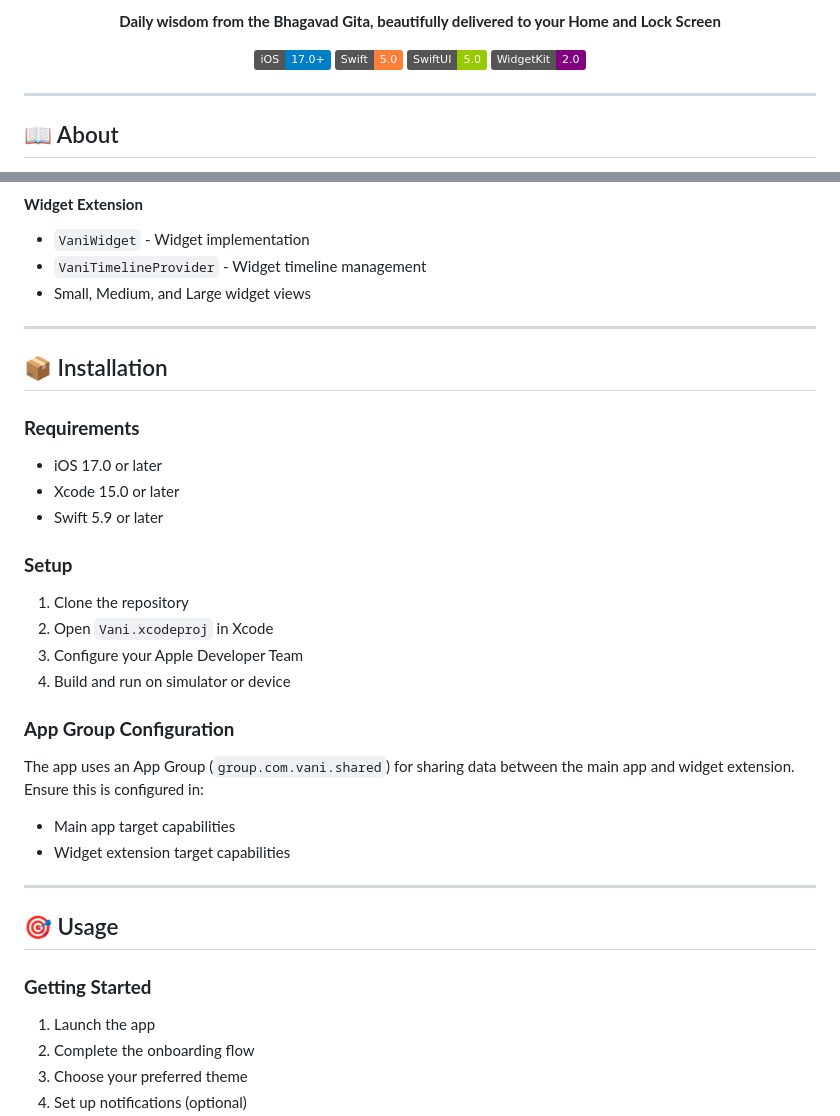
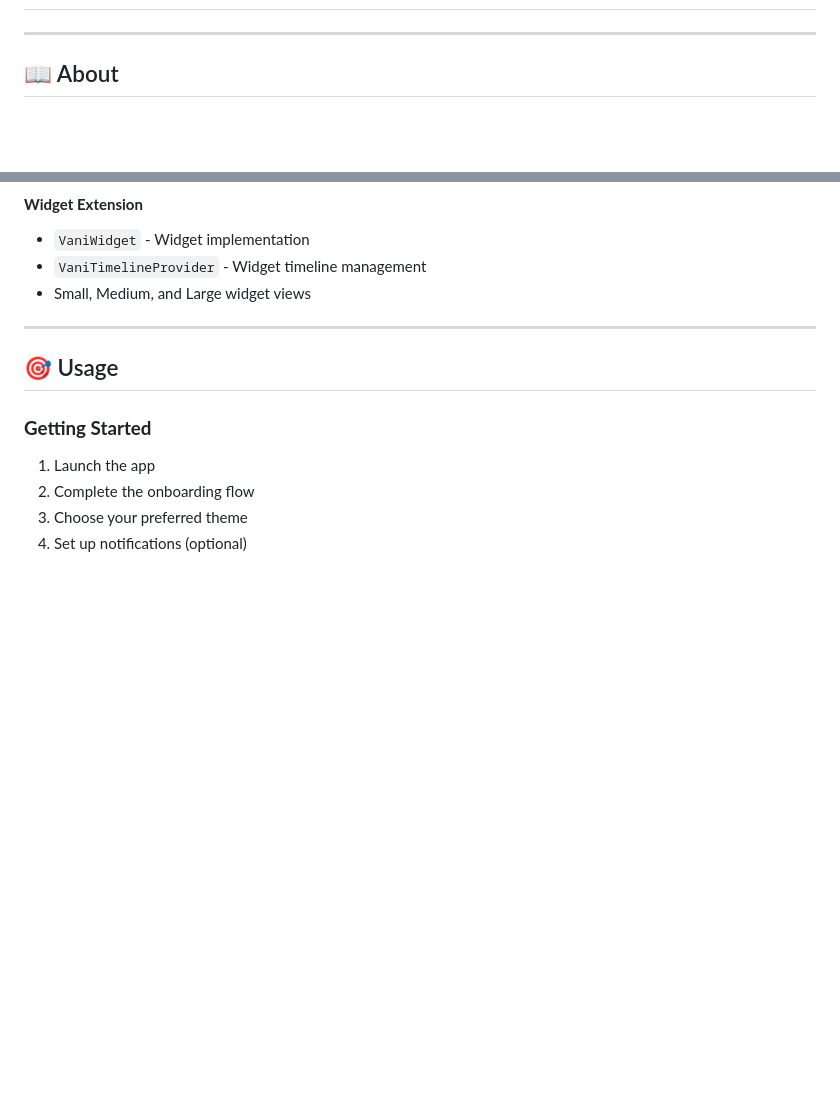
Before and after one commit to patelvivek9111/vani, a Markdown page: README.md, 2 parts joined by grey strips. Rendered like a GitHub page; badges without logos; blank space fills up the shorter version.

Commit message:
Update README with streamlined content and updated homepage information

```diff
--- a/README.md
+++ b/README.md
@@ -4,12 +3,4 @@
 
-**Daily wisdom from the Bhagavad Gita, beautifully delivered to your Home and Lock Screen**
-
-[![iOS](https://img.shields.io/badge/iOS-17.0+-blue.svg)](https://www.apple.com/ios/)
-[![Swift](https://img.shields.io/badge/Swift-5.0-orange.svg)](https://swift.org/)
-[![SwiftUI](https://img.shields.io/badge/SwiftUI-5.0-green.svg)](https://developer.apple.com/xcode/swiftui/)
-[![WidgetKit](https://img.shields.io/badge/WidgetKit-2.0-purple.svg)](https://developer.apple.com/widgets/)
-
-</div>
 
 ---
 
@@ -129,26 +120,6 @@ Share verses beautifully with 5 different template designs:
 - `VaniWidget` - Widget implementation
 - `VaniTimelineProvider` - Widget timeline management
 - Small, Medium, and Large widget views
-
----
-
-## 📦 Installation
-
-### **Requirements**
-- iOS 17.0 or later
-- Xcode 15.0 or later
-- Swift 5.9 or later
-
-### **Setup**
-1. Clone the repository
-2. Open `Vani.xcodeproj` in Xcode
-3. Configure your Apple Developer Team
-4. Build and run on simulator or device
-
-### **App Group Configuration**
-The app uses an App Group (`group.com.vani.shared`) for sharing data between the main app and widget extension. Ensure this is configured in:
-- Main app target capabilities
-- Widget extension target capabilities
 
 ---
 
```
Also changed, not shown: other parts of README.md (+0 -1 lines).
